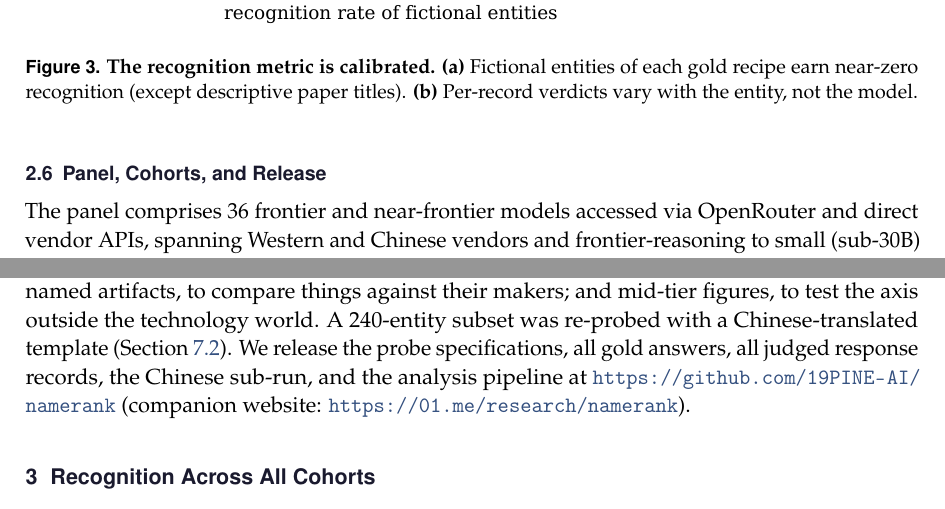
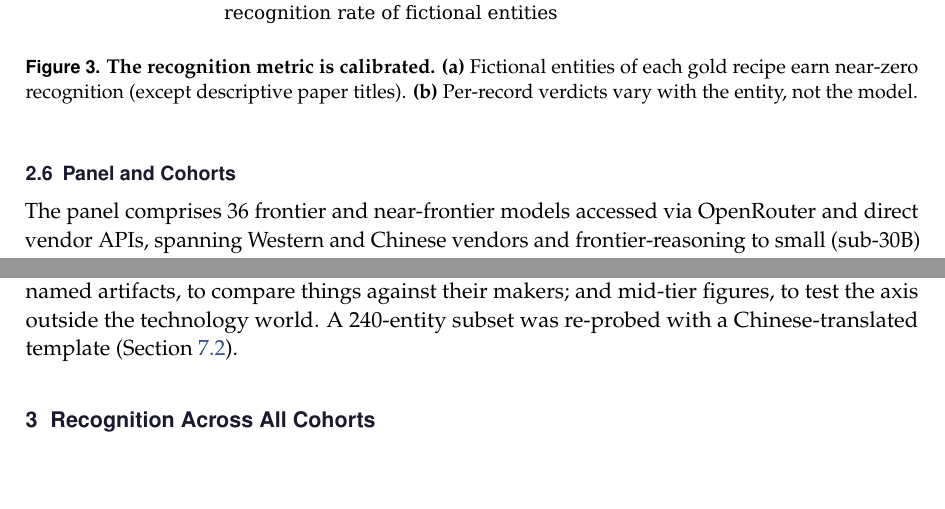
Before and after one commit to 19PINE-AI/namerank, a LaTeX paper (paper/main.tex): two parts of pages 7 and 8 of 49, joined at a grey line, cut so that both start at the same text, the shorter picture padded with empty space. Compiled offline with pdfLaTeX.

Commit message:
§2.6: rename to "Panel and Cohorts", drop the release sentence and duplicate URLs (already listed below the abstract)
Co-Authored-By: Claude Opus 4.8 (1M context) <noreply@anthropic.com>

```diff
--- a/paper/main.tex
+++ b/paper/main.tex
@@ -148,12 +148,12 @@ NameRank is the unweighted panel recognition rate across the $36$-model panel (E
     \label{fig:calibration}
 \end{figure}
 
-\subsection{Panel, Cohorts, and Release}
+\subsection{Panel and Cohorts}
 \label{sec:panel}
 
 The panel comprises $36$ frontier and near-frontier models accessed via OpenRouter and direct vendor APIs, spanning Western and Chinese vendors and frontier-reasoning to small (sub-$30$B) classes, with thinking mode enabled wherever a variant exists---the operational mode in which most user queries are answered (full roster in Appendix~\ref{app:spec}, Table~\ref{tab:panel}). The headline NameRank is the unweighted mean over all $36$ models; the Western/Chinese partition enters only in the cross-language robustness check (Section~\ref{sec:results-language}), where both model classes are shown to shift together on Chinese prompts.
 
-We evaluate $4{,}685$ entities in $54$ core cohorts---credentialed individuals (olympiad medalists, Putnam, ICPC, Rhodes, MSRA fellows), working academics, industry figures, named artifacts, and mid-tier cross-profession figures (writers, athletes, actors, chefs, podcasts)---plus a hand-curated diagnostic reference set and special cohorts (technical-report and system-card author lists, conferences, awards); award, event, LLM-area, and university extensions are probed under the same protocol (per-group breakdown in Appendix~\ref{app:spec}, Table~\ref{tab:cohort-groups}). The design goal is coverage of the axes the metric claims to unify: credentialed individuals, whose recognition should be carried by the credential \emph{if} credentials propagate; working academics with known bibliometrics, as the external-validity anchor; industry figures whom no bibliometric measures; named artifacts, to compare things against their makers; and mid-tier figures, to test the axis outside the technology world. A $240$-entity subset was re-probed with a Chinese-translated template (Section~\ref{sec:results-language}). We release the probe specifications, all gold answers, all judged response records, the Chinese sub-run, and the analysis pipeline at \url{https://github.com/19PINE-AI/namerank} (companion website: \url{https://01.me/research/namerank}).
+We evaluate $4{,}685$ entities in $54$ core cohorts---credentialed individuals (olympiad medalists, Putnam, ICPC, Rhodes, MSRA fellows), working academics, industry figures, named artifacts, and mid-tier cross-profession figures (writers, athletes, actors, chefs, podcasts)---plus a hand-curated diagnostic reference set and special cohorts (technical-report and system-card author lists, conferences, awards); award, event, LLM-area, and university extensions are probed under the same protocol (per-group breakdown in Appendix~\ref{app:spec}, Table~\ref{tab:cohort-groups}). The design goal is coverage of the axes the metric claims to unify: credentialed individuals, whose recognition should be carried by the credential \emph{if} credentials propagate; working academics with known bibliometrics, as the external-validity anchor; industry figures whom no bibliometric measures; named artifacts, to compare things against their makers; and mid-tier figures, to test the axis outside the technology world. A $240$-entity subset was re-probed with a Chinese-translated template (Section~\ref{sec:results-language}).
 
 % ══════════════════════════════════════════════════════════════
 \section{Recognition Across All Cohorts}
```
Also changed, not shown: paper/main.pdf.
